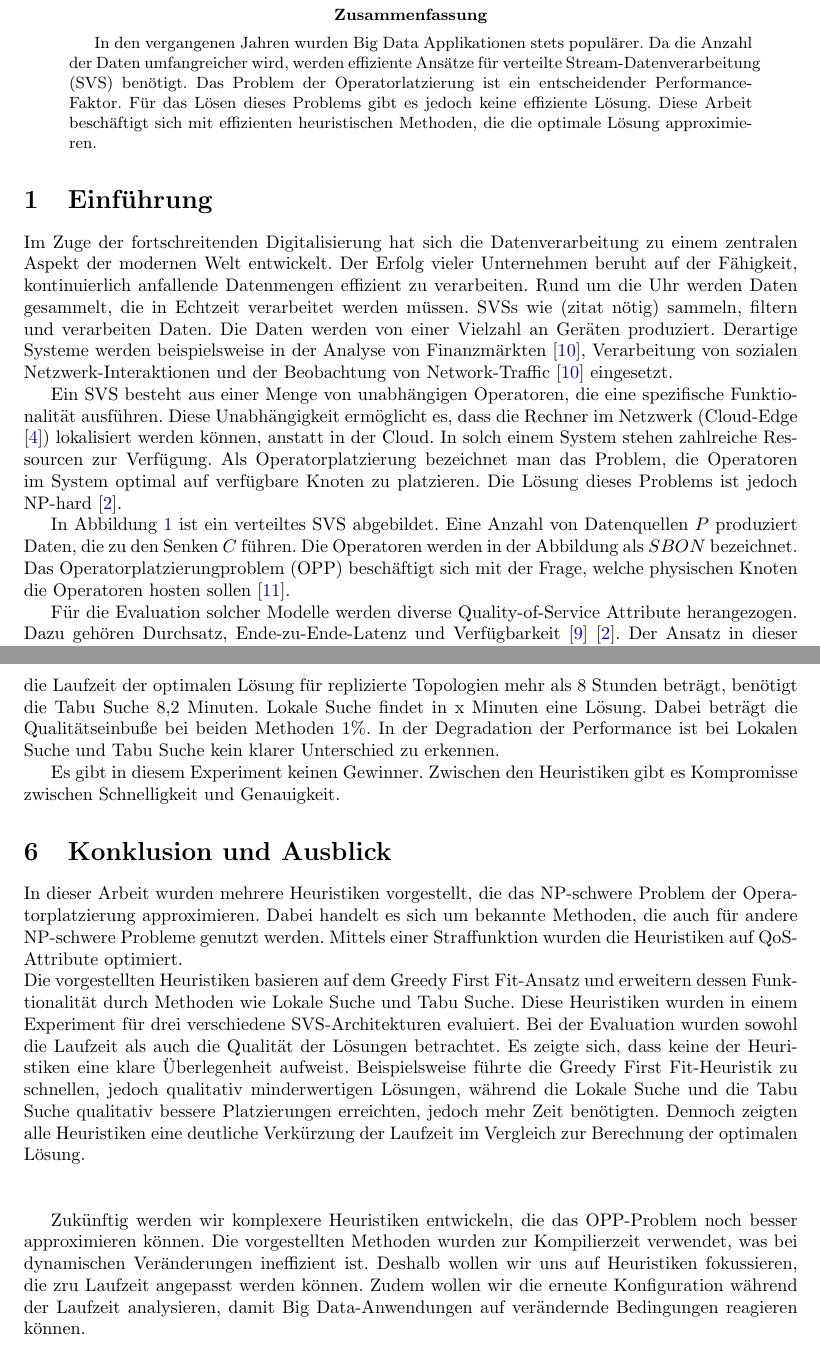
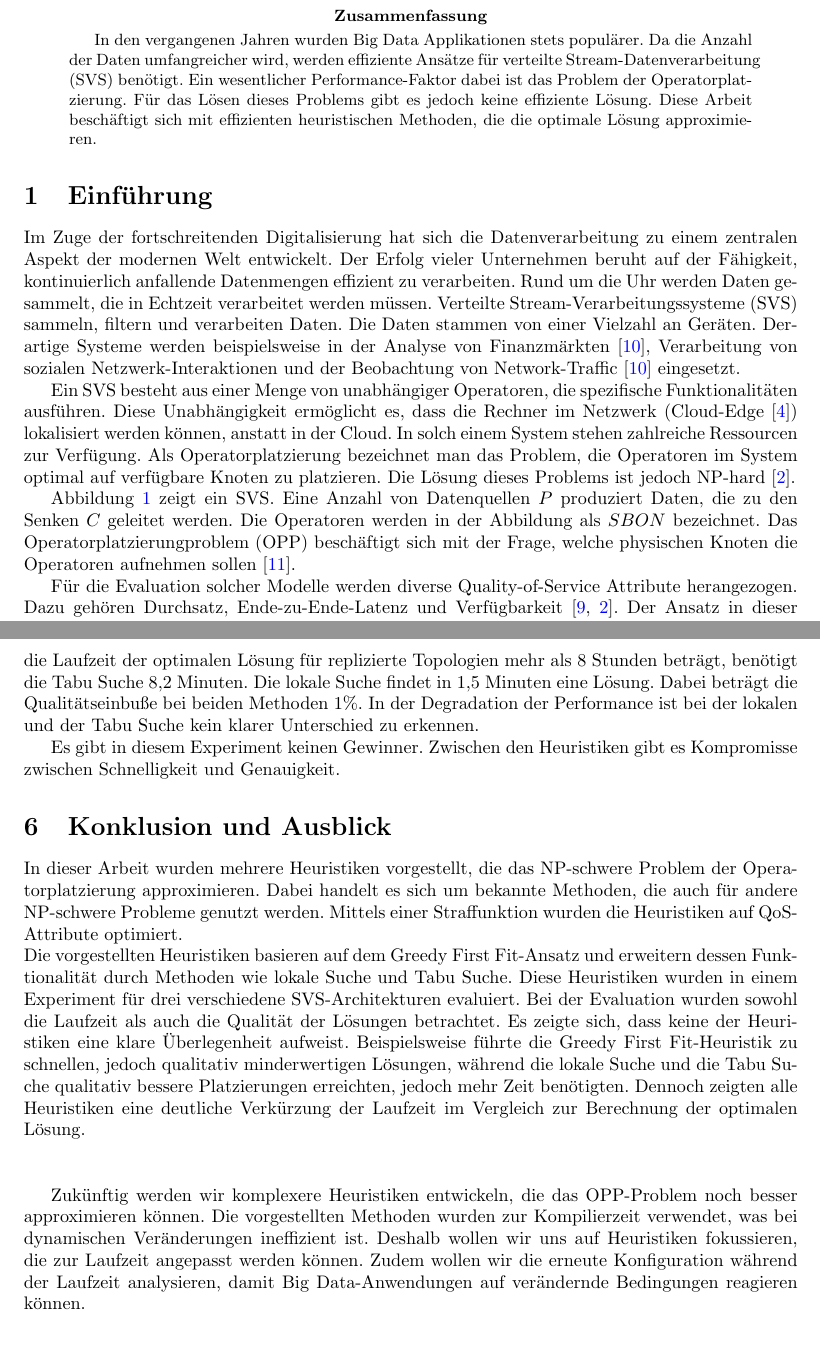
Before and after one commit to cesipy/efficient-operator-placement, a LaTeX paper (main.tex): two parts of pages 2 and 8 of 9, joined at a grey line, cut so that both start at the same text. Compiled offline with pdfLaTeX.

Commit message:
fix typos

```diff
--- a/main.tex
+++ b/main.tex
@@ -49,7 +50,7 @@
 In den vergangenen Jahren wurden Big Data Applikationen stets populärer.
 Da die Anzahl der Daten umfangreicher wird, werden effiziente Ansätze für
 verteilte Stream-Datenverarbeitung (SVS) benötigt.
-Das Problem der Operatorlatzierung  ist ein entscheidender Performance-Faktor.
+Ein wesentlicher Performance-Faktor dabei ist das Problem der Operatorplatzierung.
 Für das Lösen dieses Problems gibt es jedoch keine
 effiziente Lösung. Diese Arbeit beschäftigt sich mit effizienten heuristischen Methoden, die die optimale Lösung approximieren.
 \end{abstract}
@@ -58,24 +59,26 @@ effiziente Lösung. Diese Arbeit beschäftigt sich mit effizienten heuristischen
 Im Zuge der fortschreitenden Digitalisierung hat sich die Datenverarbeitung zu einem zentralen Aspekt der modernen Welt entwickelt.
 Der Erfolg vieler Unternehmen beruht auf der Fähigkeit, kontinuierlich anfallende Datenmengen effizient zu verarbeiten.
 Rund um die Uhr werden Daten gesammelt, die in Echtzeit verarbeitet werden müssen.
-SVSs wie (zitat nötig) sammeln, filtern und verarbeiten Daten. Die Daten werden von einer Vielzahl an
-Geräten produziert. Derartige Systeme werden beispielsweise in der Analyse von Finanzmärkten \cite{k5},
+Verteilte Stream-Verarbeitungssysteme (SVS) sammeln, filtern und verarbeiten Daten. Die Daten stammen von einer Vielzahl an Geräten.
+Derartige Systeme werden beispielsweise in der Analyse von Finanzmärkten \cite{k5},
 Verarbeitung von sozialen Netzwerk-Interaktionen und der Beobachtung von Network-Traffic \cite{k5}
 eingesetzt.
 
-Ein SVS besteht aus einer Menge von unabhängigen Operatoren, die eine spezifische
-Funktionalität ausführen. Diese Unabhängigkeit ermöglicht es, dass die Rechner im Netzwerk (Cloud-Edge \cite{k6}) lokalisiert werden können, anstatt in der Cloud.
+Ein SVS besteht aus einer Menge von unabhängiger Operatoren, die spezifische
+Funktionalitäten ausführen. Diese Unabhängigkeit ermöglicht es, dass die Rechner im Netzwerk (Cloud-Edge \cite{k6}) lokalisiert werden können,
+anstatt in der Cloud.
 In solch einem System stehen zahlreiche Ressourcen zur Verfügung.
 Als Operatorplatzierung bezeichnet man das Problem,
 die Operatoren im System optimal auf verfügbare Knoten zu platzieren.
 Die Lösung dieses Problems ist jedoch NP-hard \cite{cardellini-optimal_operatorplc}.
 
-In Abbildung \ref{SVS-figure} ist ein verteiltes SVS abgebildet. Eine Anzahl von Datenquellen $P$ produziert Daten, die zu den Senken $C$ führen. Die Operatoren
+Abbildung \ref{SVS-figure} zeigt ein SVS. Eine Anzahl von Datenquellen $P$ produziert Daten, die zu den Senken $C$ geleitet werden. Die Operatoren
 werden in der Abbildung als $SBON$ bezeichnet. Das Operatorplatzierungproblem (OPP) beschäftigt sich mit der Frage,
-welche physischen Knoten die Operatoren hosten sollen \cite{network-aware-op}.
+welche physischen Knoten die Operatoren aufnehmen sollen \cite{network-aware-op}.
 
 Für die Evaluation solcher Modelle werden diverse Quality-of-Service Attribute herangezogen.
-Dazu gehören Durchsatz, Ende-zu-Ende-Latenz und Verfügbarkeit \cite{efficient-operator-placement} \cite{cardellini-optimal_operatorplc}.  Der Ansatz in dieser Arbeit versucht sich auf generalisierte QoS-Attribute
+Dazu gehören Durchsatz, Ende-zu-Ende-Latenz und Verfügbarkeit \cite{efficient-operator-placement,cardellini-optimal_operatorplc}.
+ Der Ansatz in dieser Arbeit versucht sich auf generalisierte QoS-Attribute
 zu fokussieren, die einfach angepasst werden können \cite{efficient-operator-placement}.
 
 Diese Arbeit fokussiert sich auf einen Ansatz, der bekannte Heuristiken kombiniert und das Optimum effizient approximiert.
@@ -444,25 +447,25 @@ Lokale Suche ist im Experiment schneller als Tabu Suche, jedoch ist die Qualitä
 Somit bietet die Tabu Suche die beste Operatorplatzierung, mit der längsten Laufzeit.
 Trotzdem stellt sich die Berechnung als viel effizienter heraus als die optimale Lösung.
 Während die Laufzeit der optimalen Lösung für replizierte Topologien mehr als 8 Stunden beträgt, benötigt die Tabu Suche 8,2 Minuten.
-Lokale Suche findet in x Minuten eine Lösung. Dabei beträgt die Qualitätseinbuße bei beiden Methoden 1\%.
-In der Degradation der Performance ist bei Lokalen Suche und Tabu Suche kein klarer Unterschied zu erkennen.
+Die lokale Suche findet in 1,5 Minuten eine Lösung. Dabei beträgt die Qualitätseinbuße bei beiden Methoden 1\%.
+In der Degradation der Performance ist bei der lokalen und der Tabu Suche kein klarer Unterschied zu erkennen.
 
 Es gibt in diesem Experiment keinen Gewinner. Zwischen den Heuristiken gibt es Kompromisse zwischen Schnelligkeit und Genauigkeit.
 
 \section{Konklusion und Ausblick}In dieser Arbeit wurden mehrere Heuristiken vorgestellt, die das NP-schwere Problem der Operatorplatzierung approximieren.
 Dabei handelt es sich um bekannte Methoden, die auch für andere NP-schwere Probleme genutzt werden.
 Mittels einer Straffunktion wurden die Heuristiken auf QoS-Attribute optimiert.\\
-Die vorgestellten Heuristiken basieren auf dem Greedy First Fit-Ansatz und erweitern dessen Funktionalität durch Methoden wie Lokale Suche und Tabu Suche.
+Die vorgestellten Heuristiken basieren auf dem Greedy First Fit-Ansatz und erweitern dessen Funktionalität durch Methoden wie lokale Suche und Tabu Suche.
 Diese Heuristiken wurden in einem Experiment für drei verschiedene SVS-Architekturen evaluiert.
 Bei der Evaluation wurden sowohl die Laufzeit als auch die Qualität der Lösungen betrachtet.
 Es zeigte sich, dass keine der Heuristiken eine klare Überlegenheit aufweist.
 Beispielsweise führte die Greedy First Fit-Heuristik zu schnellen, jedoch qualitativ minderwertigen Lösungen,
-während die Lokale Suche und die Tabu Suche qualitativ bessere Platzierungen erreichten, jedoch mehr Zeit benötigten.
+während die lokale Suche und die Tabu Suche qualitativ bessere Platzierungen erreichten, jedoch mehr Zeit benötigten.
 Dennoch zeigten alle Heuristiken eine deutliche Verkürzung der Laufzeit im Vergleich zur Berechnung der optimalen Lösung.\\\\
 
 Zukünftig werden wir komplexere Heuristiken entwickeln, die das OPP-Problem noch besser approximieren können.
 Die vorgestellten Methoden wurden zur Kompilierzeit verwendet, was bei dynamischen Veränderungen ineffizient ist.
-Deshalb wollen wir uns auf Heuristiken fokussieren, die zru Laufzeit angepasst werden können.
+Deshalb wollen wir uns auf Heuristiken fokussieren, die zur Laufzeit angepasst werden können.
 Zudem wollen wir die erneute Konfiguration während der Laufzeit analysieren, damit Big Data-Anwendungen auf verändernde Bedingungen reagieren können.
 
 \newpage
```
Also changed, not shown: main.pdf, main.tex (29 more changed lines).
